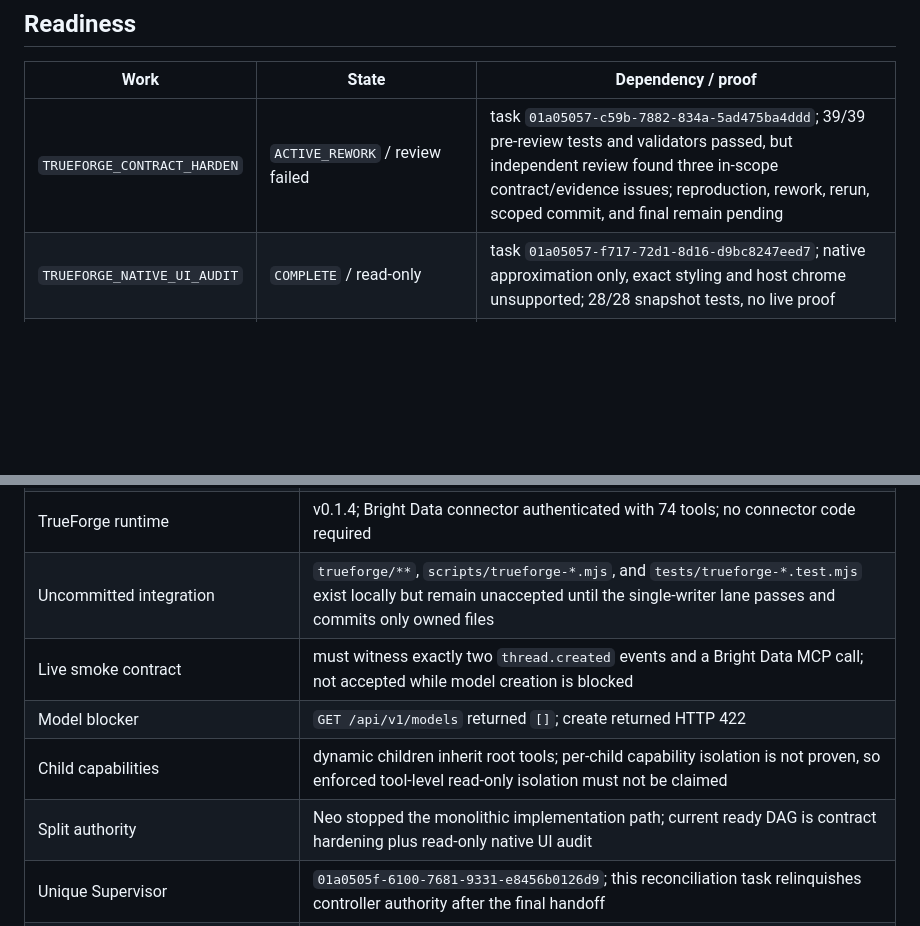
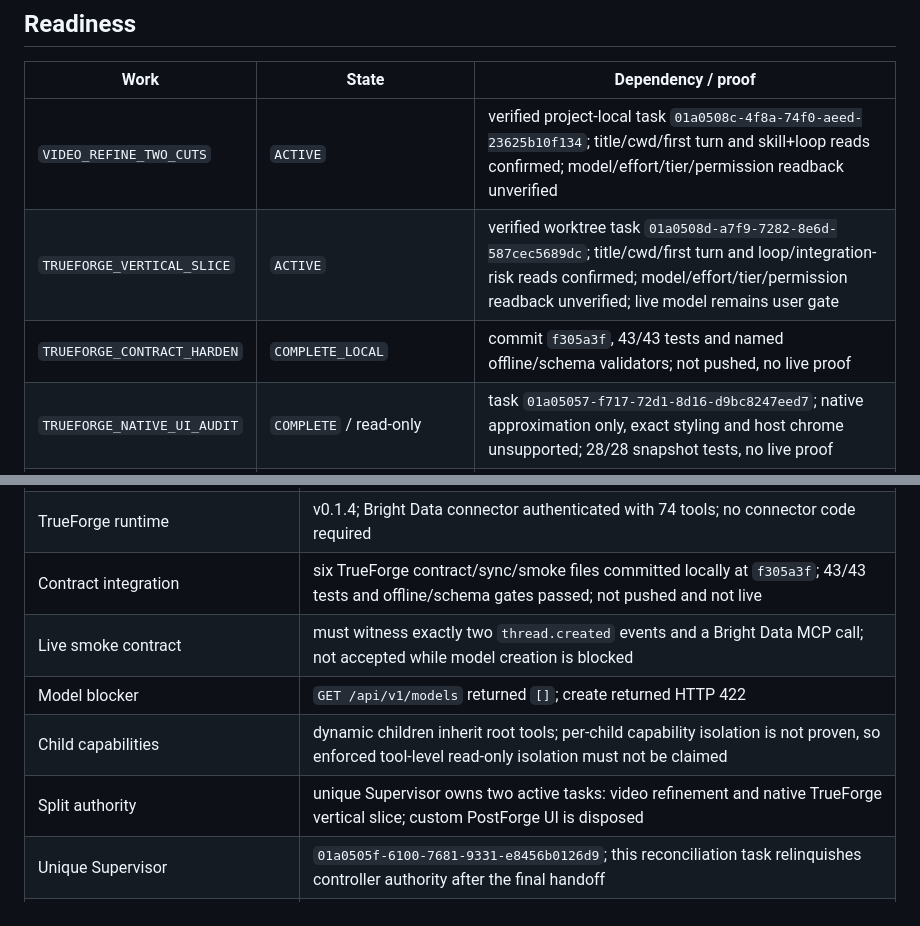
Before and after one commit to myz1912/hackathon, a Markdown page: docs/loop/tracker.md, 2 parts joined by grey strips. Rendered like a GitHub page; blank space fills up the shorter version.

```diff
--- a/docs/loop/tracker.md
+++ b/docs/loop/tracker.md
@@ -80,7 +77,9 @@ not runtime agents.
 
 | Work | State | Dependency / proof |
 | --- | --- | --- |
-| `TRUEFORGE_CONTRACT_HARDEN` | `ACTIVE_REWORK` / review failed | task `01a05057-c59b-7882-834a-5ad475ba4ddd`; 39/39 pre-review tests and validators passed, but independent review found three in-scope contract/evidence issues; reproduction, rework, rerun, scoped commit, and final remain pending |
+| `VIDEO_REFINE_TWO_CUTS` | `ACTIVE` | verified project-local task `01a0508c-4f8a-74f0-aeed-23625b10f134`; title/cwd/first turn and skill+loop reads confirmed; model/effort/tier/permission readback unverified |
+| `TRUEFORGE_VERTICAL_SLICE` | `ACTIVE` | verified worktree task `01a0508d-a7f9-7282-8e6d-587cec5689dc`; title/cwd/first turn and loop/integration-risk reads confirmed; model/effort/tier/permission readback unverified; live model remains user gate |
+| `TRUEFORGE_CONTRACT_HARDEN` | `COMPLETE_LOCAL` | commit `f305a3f`, 43/43 tests and named offline/schema validators; not pushed, no live proof |
 | `TRUEFORGE_NATIVE_UI_AUDIT` | `COMPLETE` / read-only | task `01a05057-f717-72d1-8d16-d9bc8247eed7`; native approximation only, exact styling and host chrome unsupported; 28/28 snapshot tests, no live proof |
 | `LIVE_UI` | `GATED` | contract lane final acceptance plus `/api/v1/models` non-empty; current count is 0 |
 | `VIDEO_RENDER_V1` | `DEFERRED_SEPARATE_OWNER` | not current ready work; does not prove live TrueForge/UI behavior |
@@ -143,11 +141,11 @@ remains a user credential gate; every other non-secret step may proceed.
 | Historical monolithic tasks | prior TRUEFORGE_AGENT/VIDEO_RENDER task IDs are not current ready lanes and must not be duplicated or mistaken for current live proof |
 | Media | read-only findings obtained for all six originals, including `IMG_4200.mov`; durable manifest not accepted; `[~]` |
 | TrueForge runtime | v0.1.4; Bright Data connector authenticated with 74 tools; no connector code required |
-| Uncommitted integration | `trueforge/**`, `scripts/trueforge-*.mjs`, and `tests/trueforge-*.test.mjs` exist locally but remain unaccepted until the single-writer lane passes and commits only owned files |
+| Contract integration | six TrueForge contract/sync/smoke files committed locally at `f305a3f`; 43/43 tests and offline/schema gates passed; not pushed and not live |
 | Live smoke contract | must witness exactly two `thread.created` events and a Bright Data MCP call; not accepted while model creation is blocked |
 | Model blocker | `GET /api/v1/models` returned `[]`; create returned HTTP 422 |
 | Child capabilities | dynamic children inherit root tools; per-child capability isolation is not proven, so enforced tool-level read-only isolation must not be claimed |
-| Split authority | Neo stopped the monolithic implementation path; current ready DAG is contract hardening plus read-only native UI audit |
+| Split authority | unique Supervisor owns two active tasks: video refinement and native TrueForge vertical slice; custom PostForge UI is disposed |
 | Unique Supervisor | `01a0505f-6100-7681-9331-e8456b0126d9`; this reconciliation task relinquishes controller authority after the final handoff |
 | TRUEFORGE_CONTRACT_HARDEN | active rework `01a05057-c59b-7882-834a-5ad475ba4ddd`; 39/39 pre-review tests, both offline validators, Node syntax, and installed v0.1.4 AgentSpecSchema passed, but independent review returned `not ready to commit`; it is reproducing only the negation-bypass, dynamic/read-only topology evidence, and approval-receipt-schema findings; no scoped commit or live run yet |
 | TRUEFORGE_NATIVE_UI_AUDIT | completed read-only `01a05057-f717-72d1-8d16-d9bc8247eed7`; native OpenUI supports structure/density/limited semantic variants and native approval, not exact visual tokens, card-level selected styling, arbitrary components, or host chrome; no files changed and no successor created |
```
Also changed, not shown: other parts of docs/loop/tracker.md (+14 -18 lines), docs/loop/handoff.md (+28 -28 lines).
